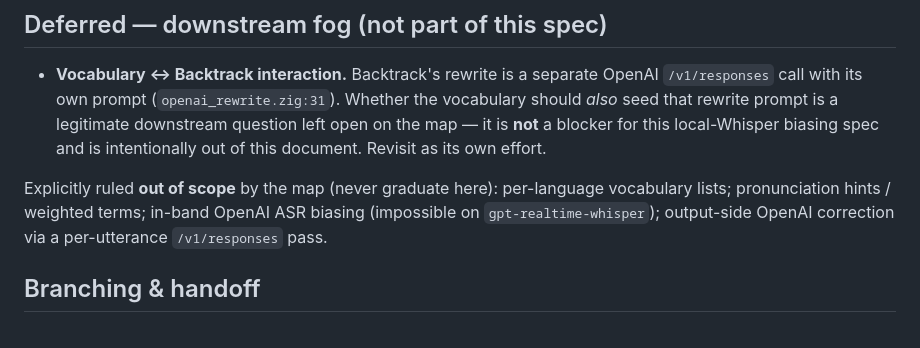
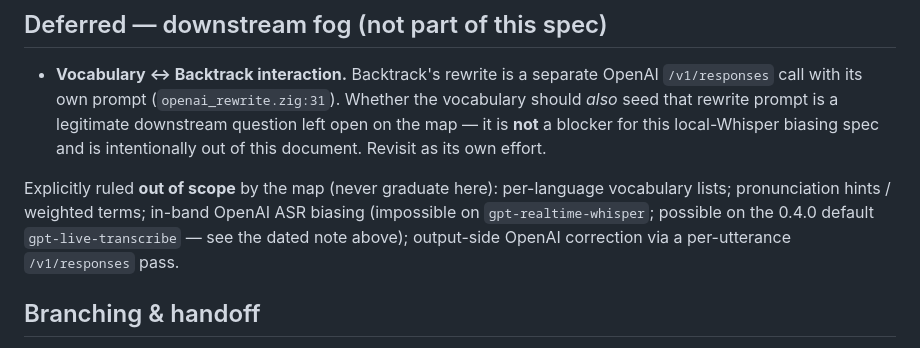
Before and after one commit to dbgeek/type-wave, a Markdown page: docs/vocab-biasing-spec.md, the part around one of its changes. Drawn GitHub-style.

```diff
--- a/docs/vocab-biasing-spec.md
+++ b/docs/vocab-biasing-spec.md
@@ -449,7 +465,8 @@ tests exercise the prompt path without a real child.
 
 Explicitly ruled **out of scope** by the map (never graduate here): per-language
 vocabulary lists; pronunciation hints / weighted terms; in-band OpenAI ASR biasing
-(impossible on `gpt-realtime-whisper`); output-side OpenAI correction via a
+(impossible on `gpt-realtime-whisper`; possible on the 0.4.0 default
+`gpt-live-transcribe` — see the dated note above); output-side OpenAI correction via a
 per-utterance `/v1/responses` pass.
 
 ## Branching & handoff
```
Also changed, not shown: other parts of docs/vocab-biasing-spec.md (+25 -9 lines), docs/backtrack-spec.md (+3 -2 lines).
